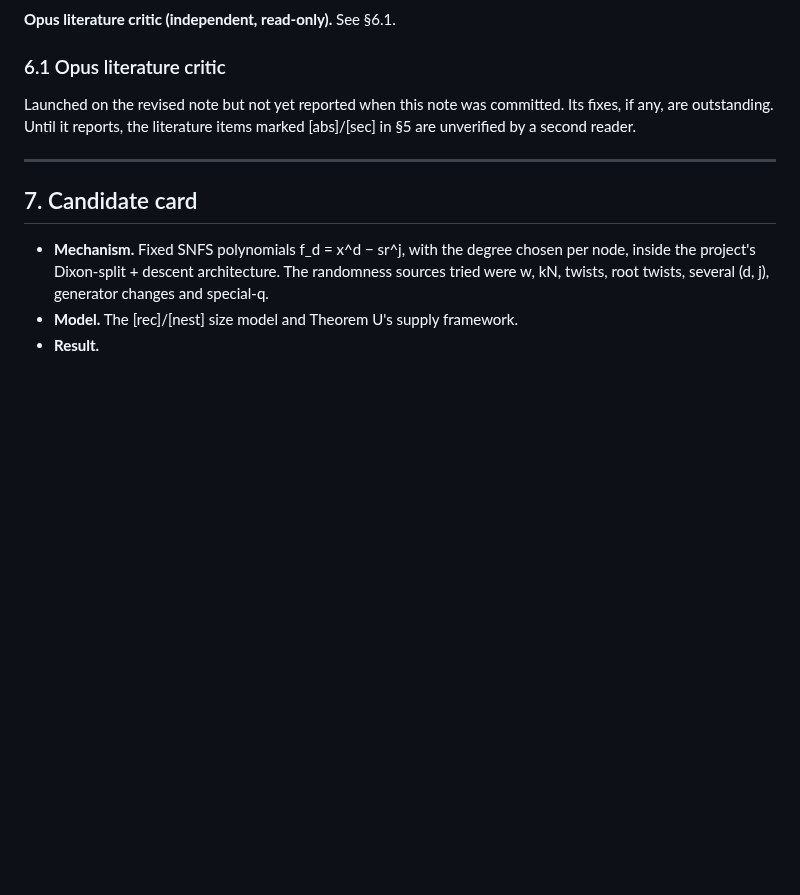
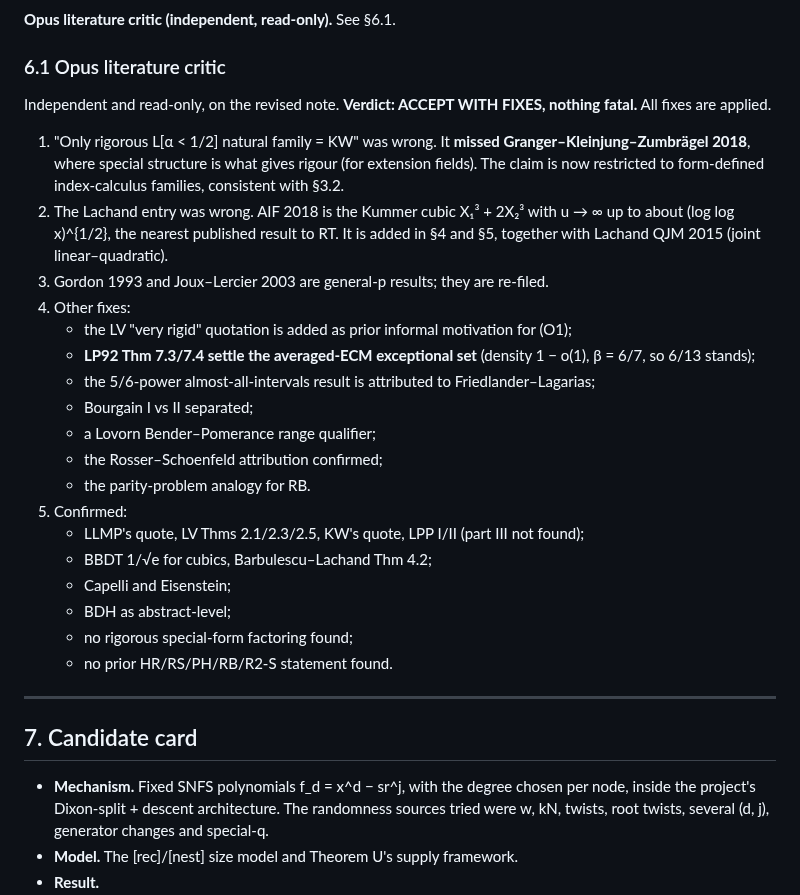
Before and after one commit to kasper0406/factoring-connection, a Markdown page: notes/snfsrig_results.md, the part around one of its changes. Rendered like a GitHub page; blank space fills up the shorter version.

```diff
--- a/notes/snfsrig_results.md
+++ b/notes/snfsrig_results.md
@@ -797,8 +832,30 @@ RB's application"; no new FATAL; the draft's FATAL compatibility gap is FIXED.
 
 ### 6.1 Opus literature critic
 
-Launched on the revised note but not yet reported when this note was committed. Its fixes, if any, are outstanding.
-Until it reports, the literature items marked [abs]/[sec] in §5 are unverified by a second reader.
+Independent and read-only, on the revised note. **Verdict: ACCEPT WITH FIXES, nothing fatal.** All fixes are applied.
+
+1. "Only rigorous L[α < 1/2] natural family = KW" was wrong. It **missed Granger–Kleinjung–Zumbrägel 2018**, where
+   special structure is what gives rigour (for extension fields). The claim is now restricted to form-defined
+   index-calculus families, consistent with §3.2.
+2. The Lachand entry was wrong. AIF 2018 is the Kummer cubic X₁³ + 2X₂³ with u → ∞ up to about (log log x)^{1/2}, the
+   nearest published result to RT. It is added in §4 and §5, together with Lachand QJM 2015 (joint
+   linear–quadratic).
+3. Gordon 1993 and Joux–Lercier 2003 are general-p results; they are re-filed.
+4. Other fixes:
+   - the LV "very rigid" quotation is added as prior informal motivation for (O1);
+   - **LP92 Thm 7.3/7.4 settle the averaged-ECM exceptional set** (density 1 − o(1), β = 6/7, so 6/13 stands);
+   - the 5/6-power almost-all-intervals result is attributed to Friedlander–Lagarias;
+   - Bourgain I vs II separated;
+   - a Lovorn Bender–Pomerance range qualifier;
+   - the Rosser–Schoenfeld attribution confirmed;
+   - the parity-problem analogy for RB.
+5. Confirmed:
+   - LLMP's quote, LV Thms 2.1/2.3/2.5, KW's quote, LPP I/II (part III not found);
+   - BBDT 1/√e for cubics, Barbulescu–Lachand Thm 4.2;
+   - Capelli and Eisenstein;
+   - BDH as abstract-level;
+   - no rigorous special-form factoring found;
+   - no prior HR/RS/PH/RB/R2-S statement found.
 
 ---
 
```
Also changed, not shown: other parts of notes/snfsrig_results.md (+54 -19 lines), STATUS.md (+1 -1 lines).
